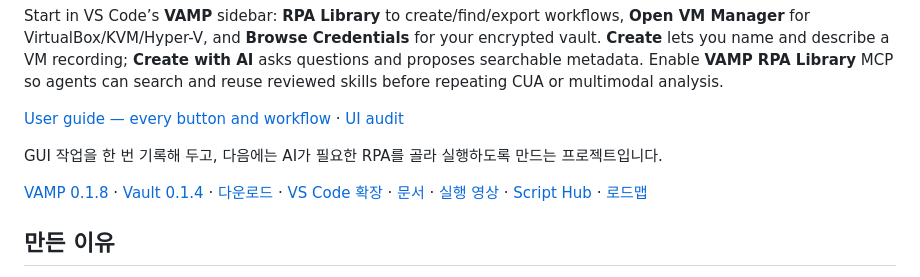
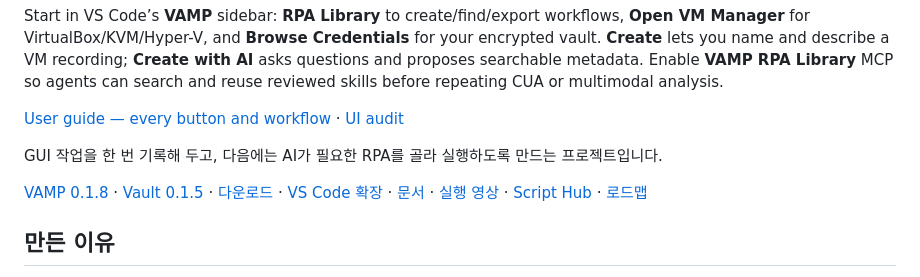
Before and after one commit to wayfarer6/vamp-mcp, a Markdown page: README.md, the part around the change. GitHub-like rendering.

```diff
--- a/README.md
+++ b/README.md
@@ -13,7 +13,7 @@ Start in VS Code’s **VAMP** sidebar: **RPA Library** to create/find/export wor
 
 GUI 작업을 한 번 기록해 두고, 다음에는 AI가 필요한 RPA를 골라 실행하도록 만드는 프로젝트입니다.
 
-[VAMP 0.1.8](https://github.com/wayfarer6/vamp-mcp/releases/tag/v0.1.8) · [Vault 0.1.4](https://github.com/wayfarer6/vamp-mcp/releases/tag/vamp-vault-v0.1.4) · [다운로드](https://github.com/wayfarer6/vamp-mcp/releases) · [VS Code 확장](https://marketplace.visualstudio.com/items?itemName=wayfarer6.vamp-mcp) · [문서](docs/README.md) · [실행 영상](docs/DEMOS.md) · [Script Hub](https://wayfarer6.github.io/vamp-script-hub/) · [로드맵](docs/ROADMAP.md)
+[VAMP 0.1.8](https://github.com/wayfarer6/vamp-mcp/releases/tag/v0.1.8) · [Vault 0.1.5](https://github.com/wayfarer6/vamp-mcp/releases/tag/vamp-vault-v0.1.5) · [다운로드](https://github.com/wayfarer6/vamp-mcp/releases) · [VS Code 확장](https://marketplace.visualstudio.com/items?itemName=wayfarer6.vamp-mcp) · [문서](docs/README.md) · [실행 영상](docs/DEMOS.md) · [Script Hub](https://wayfarer6.github.io/vamp-script-hub/) · [로드맵](docs/ROADMAP.md)
 
 ## 만든 이유
 
```
Also changed, not shown: vscode-vault-extension/CHANGELOG.md (+5 -0 lines), vscode-vault-extension/README.md (+5 -1 lines), vscode-vault-extension/icon.png, 4 other files.
